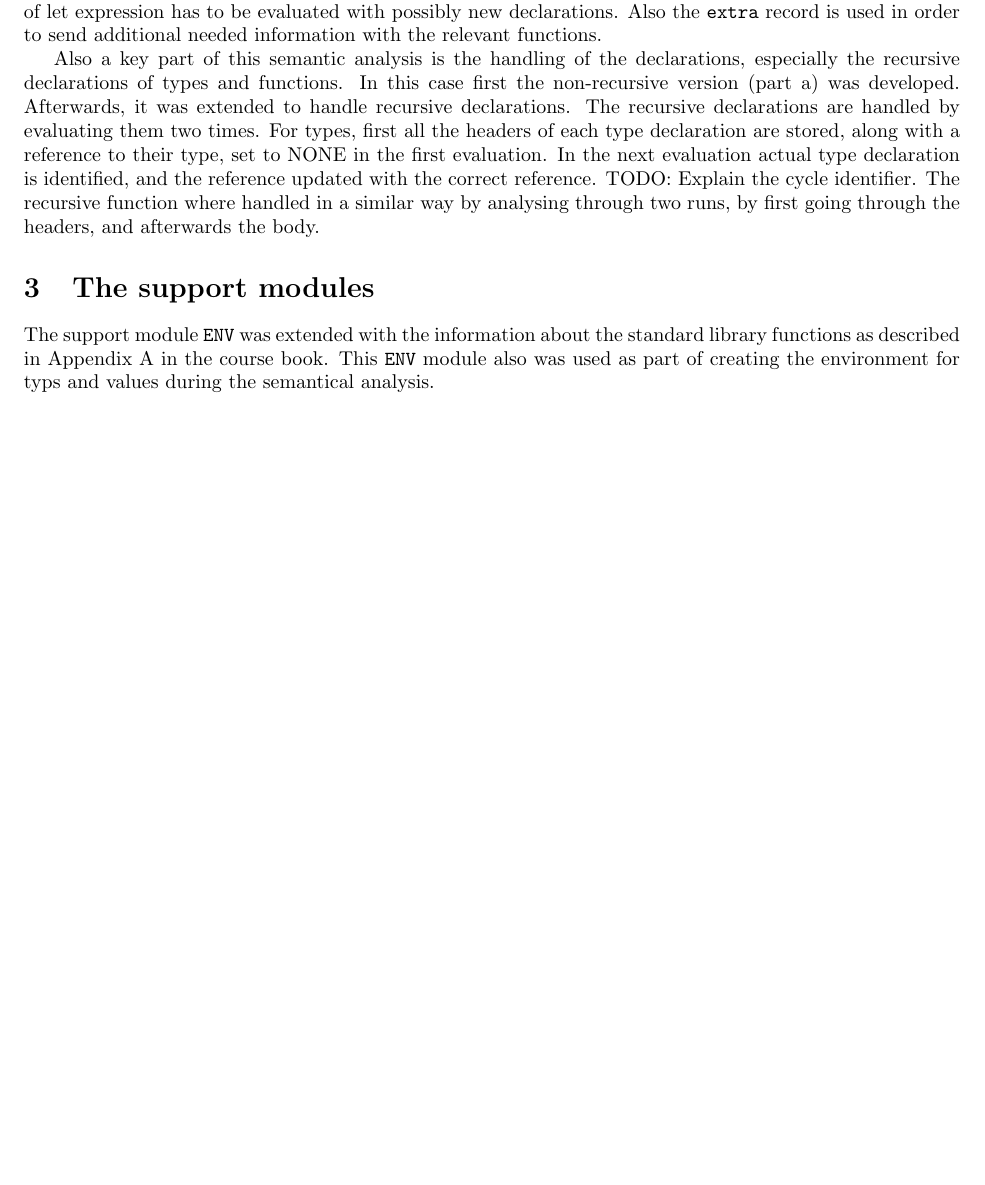
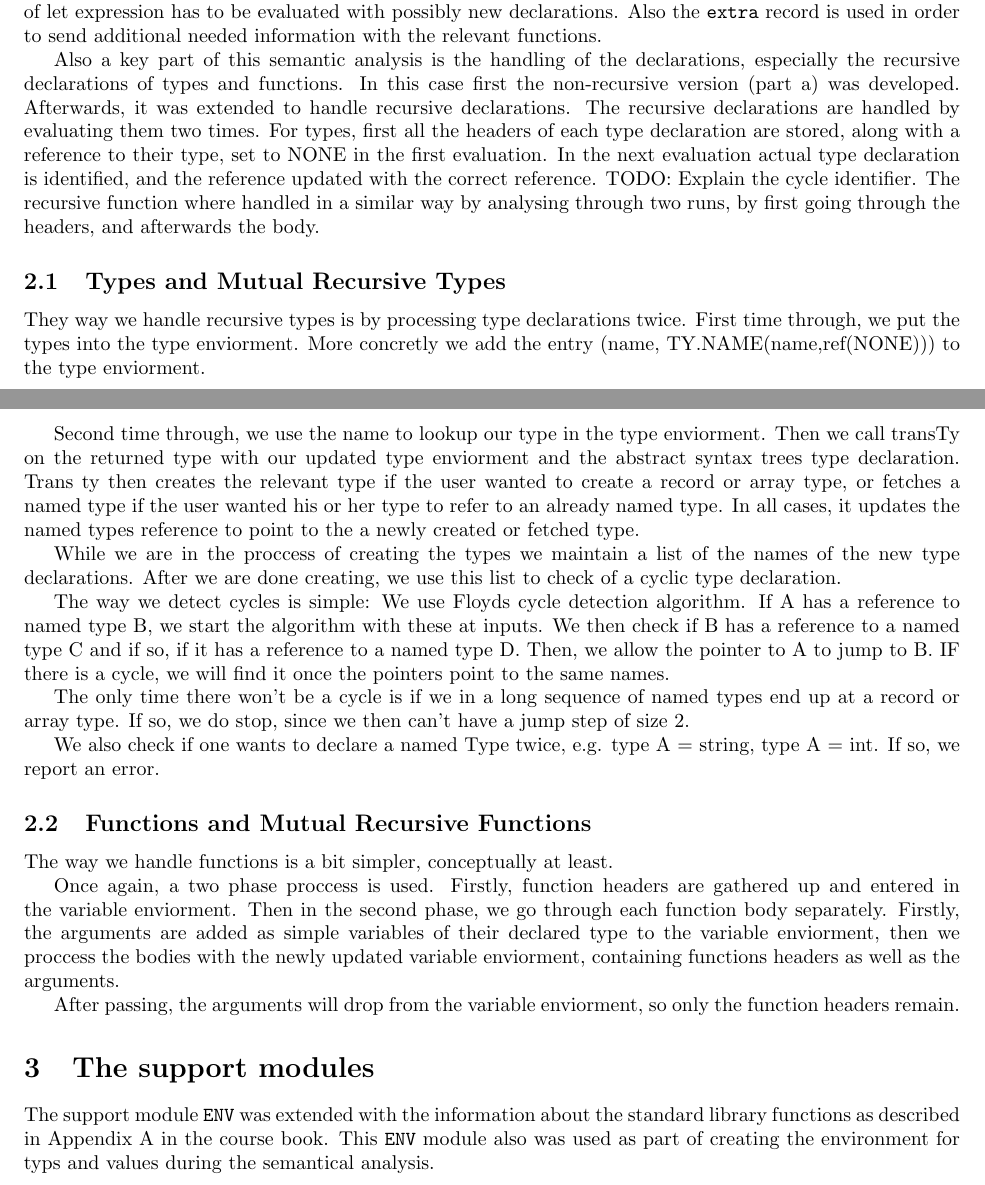
Before and after one commit to miranha/dOvs, a LaTeX document (semantic/report/SemanticAnalysis.tex): part of page 1 of 3 before the commit and two parts of pages 1 and 2 of 4 after it, the two joined at a grey line, cut so that both start at the same text, the shorter picture padded with empty space. Compiled offline with pdfLaTeX.

Commit message:
Added Jakobs part to the report

```diff
--- a/semantic/report/SemanticAnalysis.tex
+++ b/semantic/report/SemanticAnalysis.tex
@@ -25,6 +25,40 @@ The main task of the semantics analysis is that it takes the AST provided by the
 The main development in order to create the semantics analysis module, was made inside the file \texttt{semant.sml}. Basically the approach from the book together with the adjustments from dOvs was followed during the development. For example the nested function \texttt{trexp} inside the function \texttt{transExp}, is used on all expressions which do not change the environment. Then \texttt{transExp} is only used when an expression has to be evaluated with an new, and altered, environment. As an example this is the case when the body of let expression has to be evaluated with possibly new declarations. Also the \texttt{extra} record is used in order to send additional needed information with the relevant functions.
 
 Also a key part of this semantic analysis is the handling of the declarations, especially the recursive declarations of types and functions. In this case first the non-recursive version (part a) was developed. Afterwards, it was extended to handle recursive declarations. The recursive declarations are handled by evaluating them two times. For types, first all the headers of each type declaration are stored, along with a reference to their type, set to NONE in the first evaluation. In the next evaluation actual type declaration is identified, and the reference updated with the correct reference. TODO: Explain the cycle identifier. The recursive function where handled in a similar way by analysing through two runs, by first going through the headers, and afterwards the body.
+
+\subsection{Types and Mutual Recursive Types}
+They way we handle recursive types is by processing type declarations twice.
+First time through, we put the types into the type enviorment. More concretly
+we add the entry (name, TY.NAME(name,ref(NONE))) to the type enviorment.
+
+Second time through, we use the name to lookup our type in the type enviorment.
+Then we call transTy on the returned type with our updated type enviorment and the abstract syntax trees type declaration.
+Trans ty then creates the relevant type if the user wanted to create a record or array type, or fetches a named type if the user wanted his or her type
+to refer to an already named type. In all cases, it updates the named types reference to point to the a newly created or fetched type.
+
+While we are in the proccess of creating the types we maintain a list of the names of the new type declarations. After
+we are done creating, we use this list to check of a cyclic type declaration.
+
+The way we detect cycles is simple: We use Floyds cycle detection algorithm. If A has a reference to named type B, we start the algorithm
+with these at inputs. We then check if B has a reference to a named type C and if so, if it has a reference to a named type D.
+Then, we allow the pointer to A to jump to B. IF there is a cycle, we will find it once the pointers point to the same names.
+
+
+The only time there won't be a cycle is if we in a long sequence of named types end up at a record or array type. If so, we do stop, since we then can't have a jump
+step of size 2.
+
+We also check if one wants to declare a named Type twice, e.g. type A = string, type A = int. If so, we report an error.
+
+\subsection{Functions and Mutual Recursive Functions}
+
+The way we handle functions is a bit simpler, conceptually at least.
+
+Once again, a two phase proccess is used. Firstly, function headers are gathered up and entered in the variable enviorment. Then in the second phase,
+we go through each function body separately. Firstly, the arguments are added as simple variables of their declared type to the
+variable enviorment, then we proccess the bodies with the newly updated variable enviorment, containing functions headers as
+well as the arguments.
+
+After passing, the arguments will drop from the variable enviorment, so only the function headers remain.
 
 \section{The support modules}
 %Write what changes you made to other files and how the play a part in the compiler.
```
Also changed, not shown: semantic/report/SemanticAnalysis.tex (14 more changed lines).
